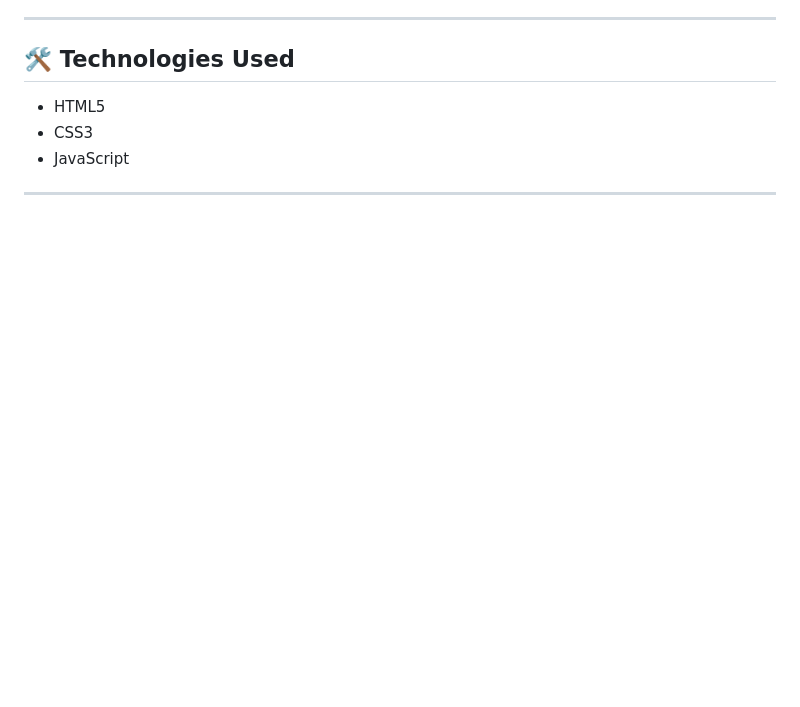
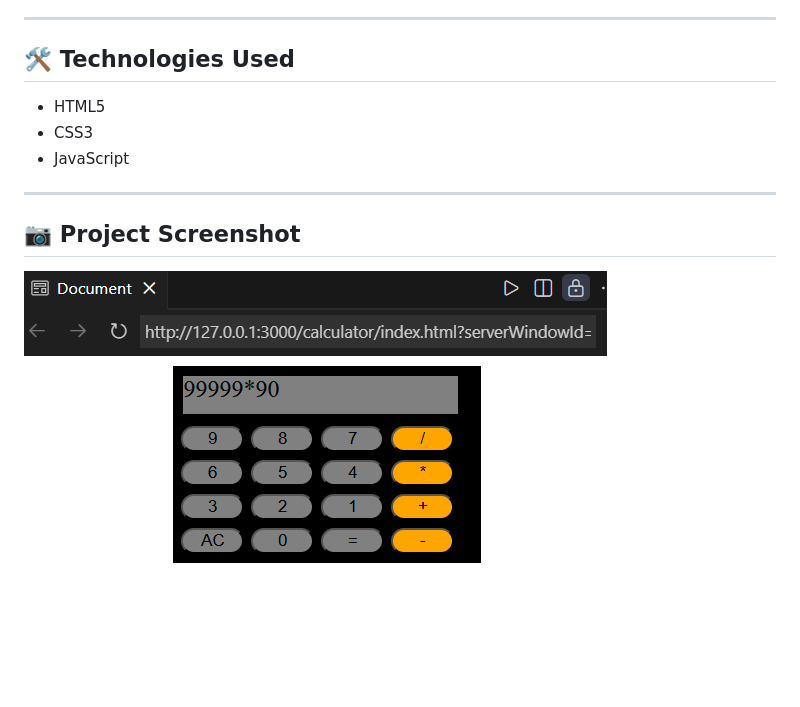
Before and after one commit to karthikgowdav/Simple-Calculator, a Markdown page: README.MD, the part around the change. GitHub-like rendering; pictures changed too: calculator.png (added); blank space fills up the shorter version.

Commit message:
Added project screenshot

```diff
--- a/README.MD
+++ b/README.MD
@@ -24,3 +24,6 @@ It helps in understanding how HTML structures the page, CSS styles the interface
 - JavaScript
 
 ---
+## 📷 Project Screenshot
+
+![Calculator Interface](calculator.png)
```
